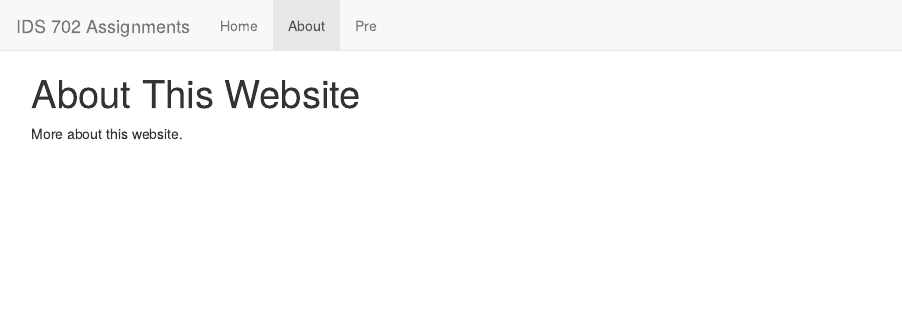
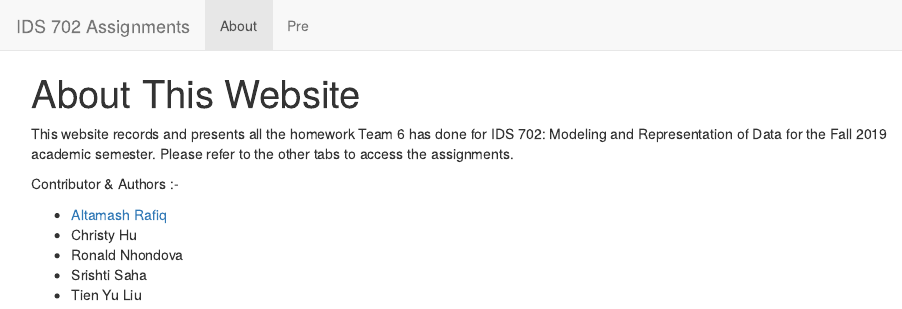
Before and after one commit to AltamashRafiq/ids702_assignments, an R Markdown document (about.Rmd): the page in a window 1100 px wide, from its top. The pictures show the output file about.html that the author committed with the source, opened offline; library style sheets and scripts come from the installed R packages.

Commit message:
serve site

```diff
--- a/_site.yml
+++ b/_site.yml
@@ -2,8 +2,6 @@
 navbar:
   title: "IDS 702 Assignments"
   left:
-    - text: "Home"
-      href: index.html
     - text: "About"
       href: about.html
     - text: "Pre"
--- a/about.Rmd
+++ b/about.Rmd
@@ -2,4 +2,12 @@
 title: "About This Website"
 ---
 
-More about this website.
+This website records and presents all the homework Team 6 has done for IDS 702: Modeling and Representation of Data for the Fall 2019 academic semester. Please refer to the other tabs to access the assignments.
+
+Contributor & Authors :-
+
+* [Altamash Rafiq](https://www.altamashrafiq.com/)
+* Christy Hu
+* Ronald Nhondova
+* Srishti Saha
+* Tien Yu Liu
```
Also changed, not shown: DMR_pre.html, about.html, index.html.
